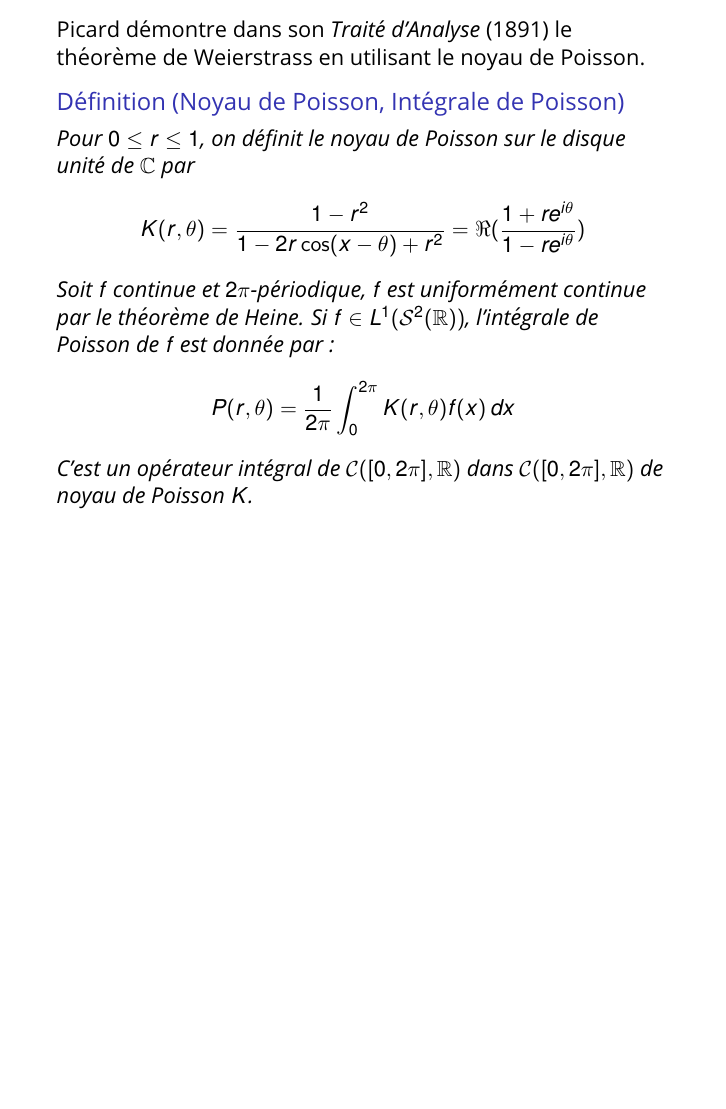
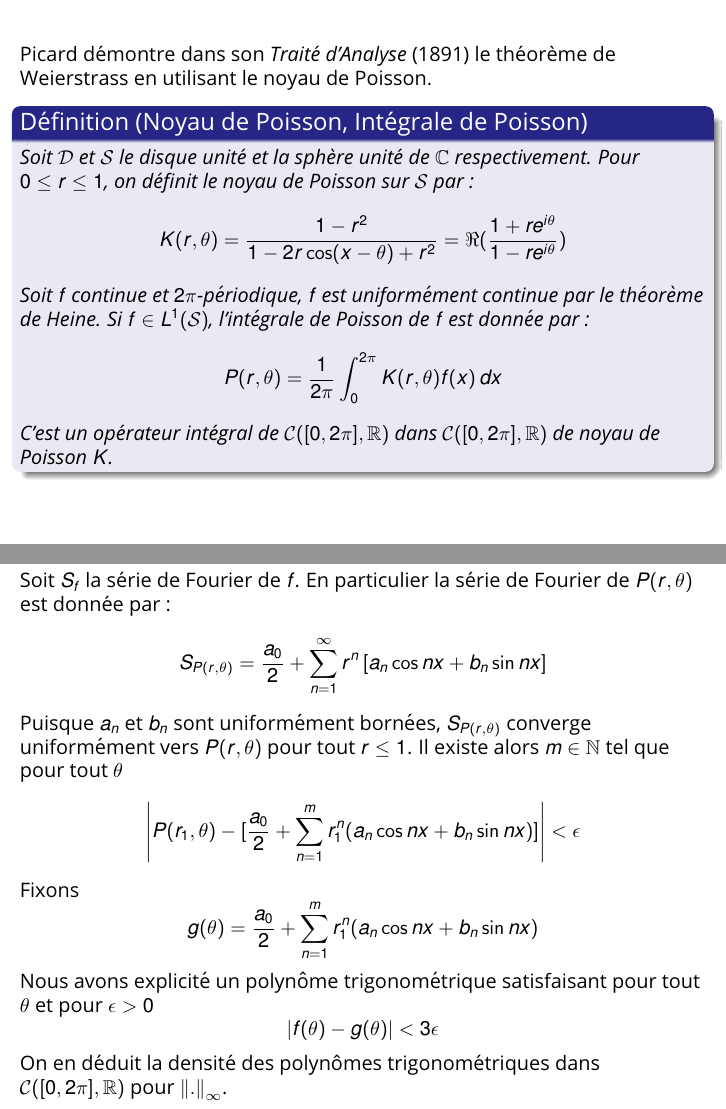
Before and after one commit to SP-84/weierstrass, LaTeX slides (oralpresentation.tex): page 8 of 10 before the commit and pages 8 and 10 of 11 after it, the two joined at a grey line, the shorter picture padded with empty space. Compiled offline with pdfLaTeX.

Commit message:
Fixed typos in proof using Poisson kernel

```diff
--- a/oralpresentation.tex
+++ b/oralpresentation.tex
@@ -19,7 +19,7 @@
 %----------------------------------------------------------------------------------------
 
 \documentclass[
-	11pt, % Set the default font size, options include: 8pt, 9pt, 10pt, 11pt, 12pt, 14pt, 17pt, 20pt
+	10pt, % Set the default font size, options include: 8pt, 9pt, 10pt, 11pt, 12pt, 14pt, 17pt, 20pt
 	%t, % Uncomment to vertically align all slide content to the top of the slide, rather than the default centered
 	%aspectratio=169, % Uncomment to set the aspect ratio to a 16:9 ratio which matches the aspect ratio of 1080p and 4K screens and projectors
 ]{beamer}
@@ -32,7 +32,7 @@
 \usepackage{mathtools}
 %\usepackage{amssymb} % For \restriction command and math fonts, already in mathtools
 %\usepackage{enumitem} % Use Roman numbers in item enumeration
-\usepackage{csquotes} % Use correct quotations marks
+%\usepackage{csquotes} % Use correct quotations marks
 \usepackage[backend=biber, style=authoryear]{biblatex} % Simple bibliography usage with biber
 \addbibresource{weierstrass.bib}
 
@@ -48,7 +48,7 @@
 
 % Beamer comes with a number of default layout themes which change the colors and layouts of slides. Below is a list of all themes available, uncomment each in turn to see what they look like.
 
-\usetheme{default}
+%\usetheme{default}
 %\usetheme{AnnArbor}
 %\usetheme{Antibes}
 %\usetheme{Bergen}
@@ -65,7 +65,7 @@
 %\usetheme{Ilmenau}
 %\usetheme{JuanLesPins}
 %\usetheme{Luebeck}
-%\usetheme{Madrid}
+\usetheme{Madrid}
 %\usetheme{Malmoe}
 %\usetheme{Marburg}
 %\usetheme{Montpellier}
@@ -289,12 +289,12 @@ On en déduit le théorème de Weierstrass trigonométrique : \( A \) est dense
 
 Picard démontre dans son \textit{Traité d'Analyse} (1891) le théorème de Weierstrass en utilisant le noyau de Poisson.
 \begin{defi}[Noyau de Poisson, Intégrale de Poisson]
-	Pour \( 0 \leq r \leq 1 \), on définit le noyau de Poisson sur le disque unité de \( \mathbb{C} \) par
+	Soit \( \mathcal{D} \) et \( \mathcal{S} \) le disque unité et la sphère unité de \( \mathbb{C} \) respectivement. Pour \( 0 \leq r \leq 1 \), on définit le noyau de Poisson sur \( \mathcal{S} \) par :
 \begin{equation*}
 	K(r,\theta) = \frac{1 - r^{2}}{1-2r\cos(x-\theta)+r^{2}} = \Re(\frac{1 + re^{i\theta}}{1 - re^{i\theta}})
 \end{equation*}
 
-Soit \( f \) continue et \( 2\pi\)-périodique, \( f \) est uniformément continue par le théorème de Heine. Si \( f \in L^{1}(\mathcal{S}^{2}(\mathbb{R})) \), l'intégrale de Poisson de \( f \) est donnée par :
+Soit \( f \) continue et \( 2\pi\)-périodique, \( f \) est uniformément continue par le théorème de Heine. Si \( f \in L^{1}(\mathcal{S}) \), l'intégrale de Poisson de \( f \) est donnée par :
 \begin{equation*}
 	P(r,\theta) = \frac{1}{2\pi} \int_0^{2\pi}
 	K(r,\theta) f(x) \, dx
@@ -311,8 +311,34 @@ C'est un opérateur intégral de \( \mathcal{C}([0,2\pi],\mathbb{R}) \) dans \(
 
 
 %------------------------------------------------
+\begin{frame}
+%\frametitle{Conséquence sur la densité des polynômes trigonométriques dans \( \mathcal{C}([0,2\pi],\mathbb{R}) \) }
+	Soit \( S_f \) la série de Fourier de \( f \). En particulier la série de Fourier de \( P(r,\theta) \) est donnée par :
+	\[
+		S_{P(r,\theta)} = \frac{a_0}{2} +
+		\sum_{n=1}^{\infty} r^{n} \left[ a_n \cos nx + b_n \sin nx \right]
+	\]
 
-\begin{frame}[allowframebreaks] % Use [allowframebreaks] to allow automatic splitting across slides if the content is too long
+	Puisque \( a_n \) et \( b_n \) sont uniformément bornées, \( S_{P(r,\theta)} \) converge uniformément vers \( P(r,\theta) \) pour tout \( r \le 1 \). Il existe alors \( m \in \mathbb{N} \) tel que pour tout \( \theta \)
+	\begin{equation*}
+		{\left\lvert P(r_1,\theta) -
+		\lbrack \frac{a_0}{2} + \sum_{n=1}^{m} r_1^{n}(a_n \cos nx + b_n \sin nx) \rbrack \right\rvert} < \epsilon
+	\end{equation*}
+
+	Fixons
+	\begin{equation*}
+		g(\theta) = \frac{a_0}{2} + \sum_{n=1}^{m} r_1^{n}(a_n \cos nx + b_n \sin nx)
+	\end{equation*}
+
+	Nous avons explicité un polynôme trigonométrique satisfaisant pour tout \( \theta \) et pour \( \epsilon > 0 \)
+	\begin{equation*}
+		{\left\lvert f(\theta) - g(\theta) \right\rvert} < 3\epsilon
+	\end{equation*}
+	On en déduit la densité des polynômes trigonométriques dans \( \mathcal{C}([0,2\pi],\mathbb{R}) \) pour \( {\left\lVert . \right\rVert}_{\infty} \).
+\end{frame}
+%------------------------------------------------
+
+\begin{frame} % Use [allowframebreaks] to allow automatic splitting across slides if the content is too long
 	\frametitle{Références}
 
 	{\footnotesize
```
Also changed, not shown: oralpresentation.pdf.
